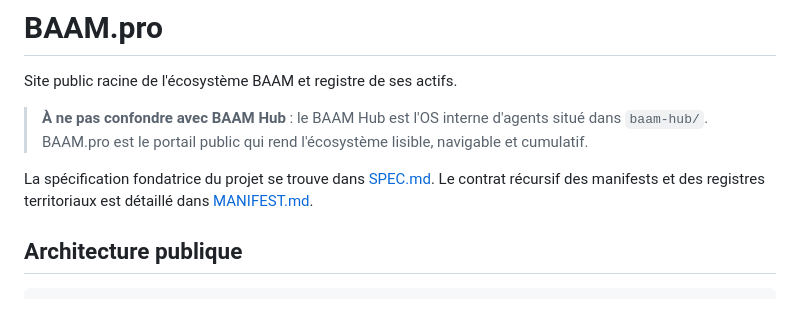
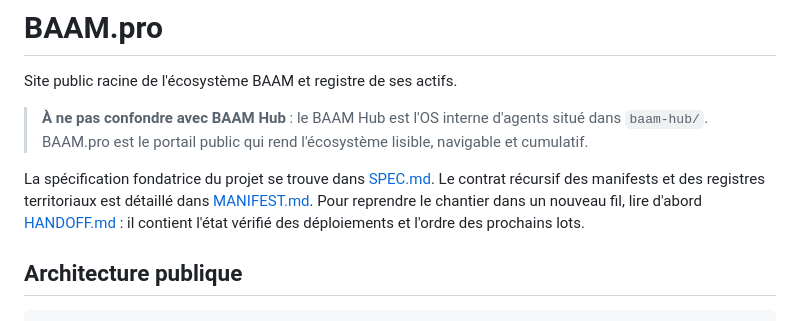
Before and after one commit to Soupappa/baam-pro, a Markdown page: README.md, the part around the change. Drawn GitHub-style.

Commit message:
docs: record BAAM public handoff and phase zero audit

```diff
--- a/README.md
+++ b/README.md
@@ -9,6 +9,8 @@ Site public racine de l'écosystème BAAM et registre de ses actifs.
 La spécification fondatrice du projet se trouve dans [SPEC.md](./SPEC.md).
 Le contrat récursif des manifests et des registres territoriaux est détaillé dans
 [MANIFEST.md](./MANIFEST.md).
+Pour reprendre le chantier dans un nouveau fil, lire d'abord [HANDOFF.md](./HANDOFF.md) :
+il contient l'état vérifié des déploiements et l'ordre des prochains lots.
 
 ## Architecture publique
 
```
Also changed, not shown: HANDOFF.md (added, +265 -0 lines).
